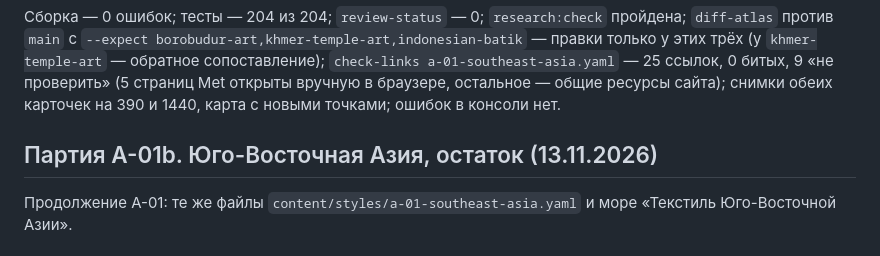
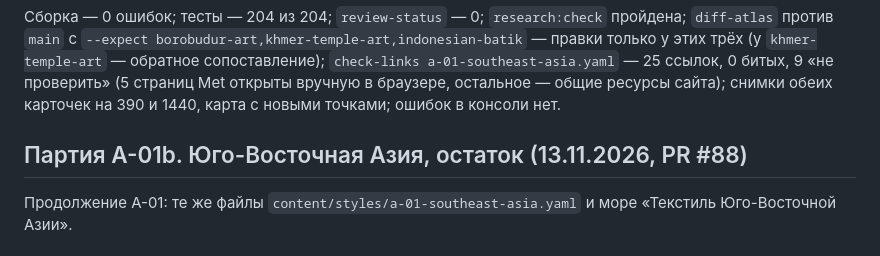
Before and after one commit to amchercashin/aesthetics-atlas, a Markdown page: docs/card-review-2026.md, the part around the change. GitHub-like rendering.

Commit message:
A-01b: номер PR в трекере и журнале
Co-Authored-By: Claude Opus 5.5 <noreply@anthropic.com>

```diff
--- a/docs/card-review-2026.md
+++ b/docs/card-review-2026.md
@@ -1505,7 +1505,7 @@
 
 Сборка — 0 ошибок; тесты — 204 из 204; `review-status` — 0; `research:check` пройдена; `diff-atlas` против `main` с `--expect borobudur-art,khmer-temple-art,indonesian-batik` — правки только у этих трёх (у `khmer-temple-art` — обратное сопоставление); `check-links a-01-southeast-asia.yaml` — 25 ссылок, 0 битых, 9 «не проверить» (5 страниц Met открыты вручную в браузере, остальное — общие ресурсы сайта); снимки обеих карточек на 390 и 1440, карта с новыми точками; ошибок в консоли нет.
 
-## Партия A-01b. Юго-Восточная Азия, остаток (13.11.2026)
+## Партия A-01b. Юго-Восточная Азия, остаток (13.11.2026, PR #88)
 
 Продолжение A-01: те же файлы `content/styles/a-01-southeast-asia.yaml` и море «Текстиль Юго-Восточной Азии».
 
```
Also changed, not shown: 1 other file.
